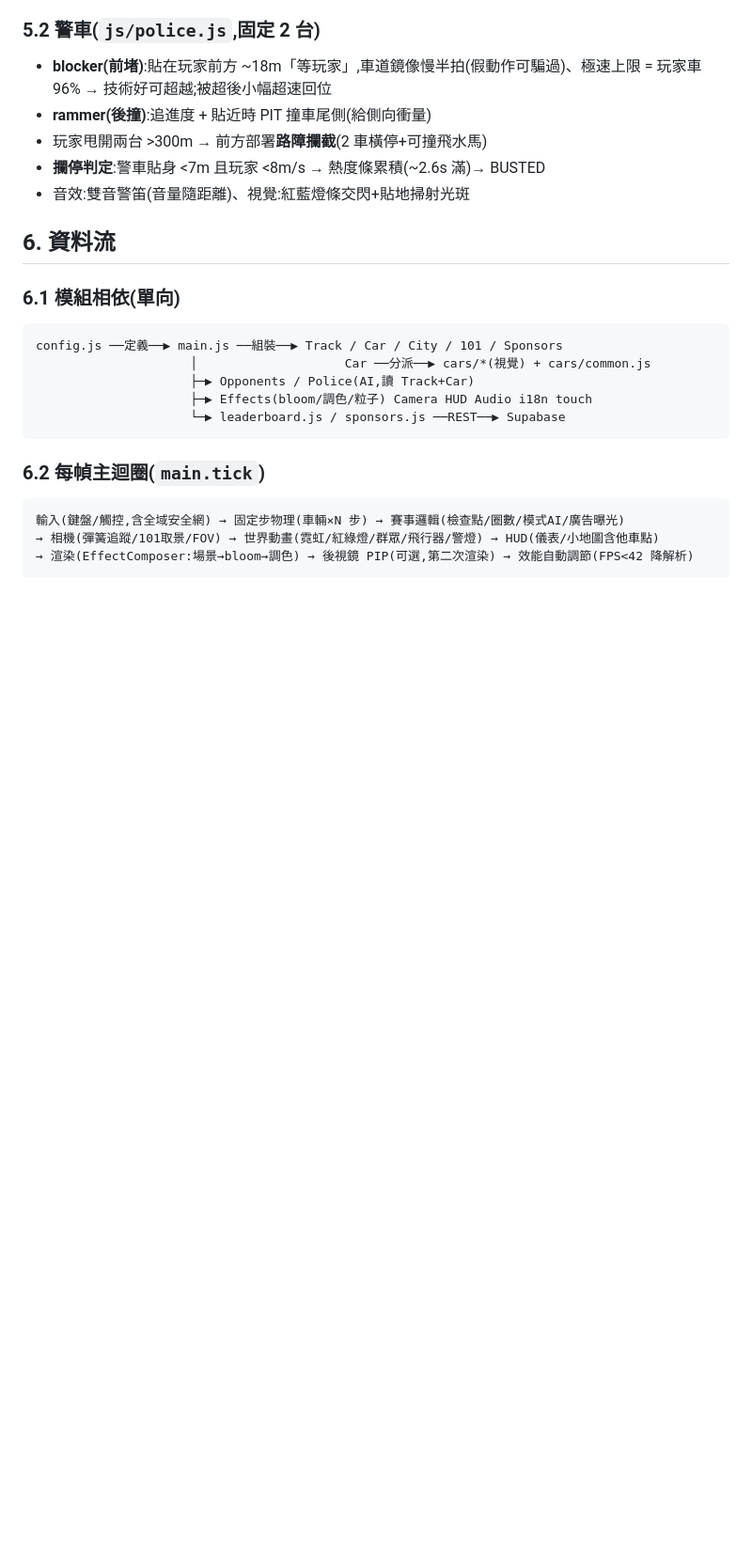
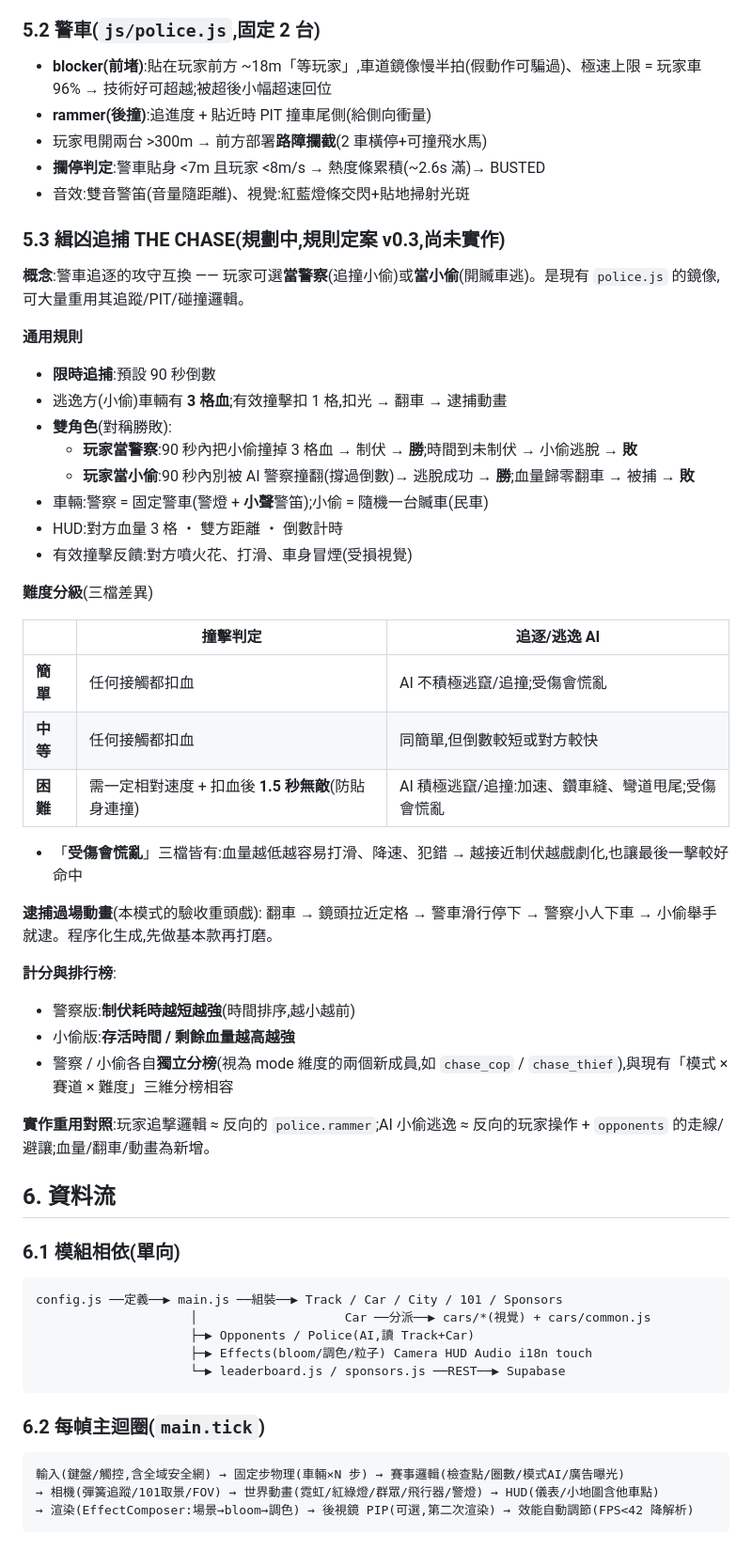
Before and after one commit to swchen44/racing-101-game, a Markdown page: docs/GAME-DESIGN.md, the part around the change. Shown at 94% size. Drawn GitHub-style; blank space fills up the shorter version.

Commit message:
docs:緝凶追捕 THE CHASE 規則定案 v0.3 寫入設計手冊 (§5.3,待實作)
- 雙角色(警察/小偷)對稱玩法、90秒限時、3格血翻車制
- 三檔難度(撞擊判定+AI行為差異)、受傷慌亂、隨機贓車、小聲警笛
- 逮捕過場動畫為驗收重點、警察/小偷各自獨立分榜

Co-Authored-By: Claude Fable 5 <noreply@anthropic.com>
Claude-Session: https://claude.ai/code/session_01XMYPCC9yxXQjjRjJjdnQVr

```diff
--- a/docs/GAME-DESIGN.md
+++ b/docs/GAME-DESIGN.md
@@ -91,6 +91,40 @@ racing 中可 paused(放棄確認框開啟時,物理與計時凍結)
 - **攔停判定**:警車貼身 <7m 且玩家 <8m/s → 熱度條累積(~2.6s 滿)→ BUSTED
 - 音效:雙音警笛(音量隨距離)、視覺:紅藍燈條交閃+貼地掃射光斑
 
+### 5.3 緝凶追捕 THE CHASE(規劃中,規則定案 v0.3,尚未實作)
+
+**概念**:警車追逐的攻守互換 —— 玩家可選**當警察**(追撞小偷)或**當小偷**(開贓車逃)。是現有 `police.js` 的鏡像,可大量重用其追蹤/PIT/碰撞邏輯。
+
+**通用規則**
+- **限時追捕**:預設 90 秒倒數
+- 逃逸方(小偷)車輛有 **3 格血**;有效撞擊扣 1 格,扣光 → 翻車 → 逮捕動畫
+- **雙角色**(對稱勝敗):
+  - **玩家當警察**:90 秒內把小偷撞掉 3 格血 → 制伏 → **勝**;時間到未制伏 → 小偷逃脫 → **敗**
+  - **玩家當小偷**:90 秒內別被 AI 警察撞翻(撐過倒數)→ 逃脫成功 → **勝**;血量歸零翻車 → 被捕 → **敗**
+- 車輛:警察 = 固定警車(警燈 + **小聲**警笛);小偷 = 隨機一台贓車(民車)
+- HUD:對方血量 3 格 ・ 雙方距離 ・ 倒數計時
+- 有效撞擊反饋:對方噴火花、打滑、車身冒煙(受損視覺)
+
+**難度分級**(三檔差異)
+
+| | 撞擊判定 | 追逐/逃逸 AI |
+|---|---|---|
+| **簡單** | 任何接觸都扣血 | AI 不積極逃竄/追撞;受傷會慌亂 |
+| **中等** | 任何接觸都扣血 | 同簡單,但倒數較短或對方較快 |
+| **困難** | 需一定相對速度 + 扣血後 **1.5 秒無敵**(防貼身連撞) | AI 積極逃竄/追撞:加速、鑽車縫、彎道甩尾;受傷會慌亂 |
+
+- 「**受傷會慌亂**」三檔皆有:血量越低越容易打滑、降速、犯錯 → 越接近制伏越戲劇化,也讓最後一擊較好命中
+
+**逮捕過場動畫**(本模式的驗收重頭戲):
+翻車 → 鏡頭拉近定格 → 警車滑行停下 → 警察小人下車 → 小偷舉手就逮。程序化生成,先做基本款再打磨。
+
+**計分與排行榜**:
+- 警察版:**制伏耗時越短越強**(時間排序,越小越前)
+- 小偷版:**存活時間 / 剩餘血量越高越強**
+- 警察 / 小偷各自**獨立分榜**(視為 mode 維度的兩個新成員,如 `chase_cop` / `chase_thief`),與現有「模式 × 賽道 × 難度」三維分榜相容
+
+**實作重用對照**:玩家追撃邏輯 ≈ 反向的 `police.rammer`;AI 小偷逃逸 ≈ 反向的玩家操作 + `opponents` 的走線/避讓;血量/翻車/動畫為新增。
+
 ## 6. 資料流
 
 ### 6.1 模組相依(單向)
```
